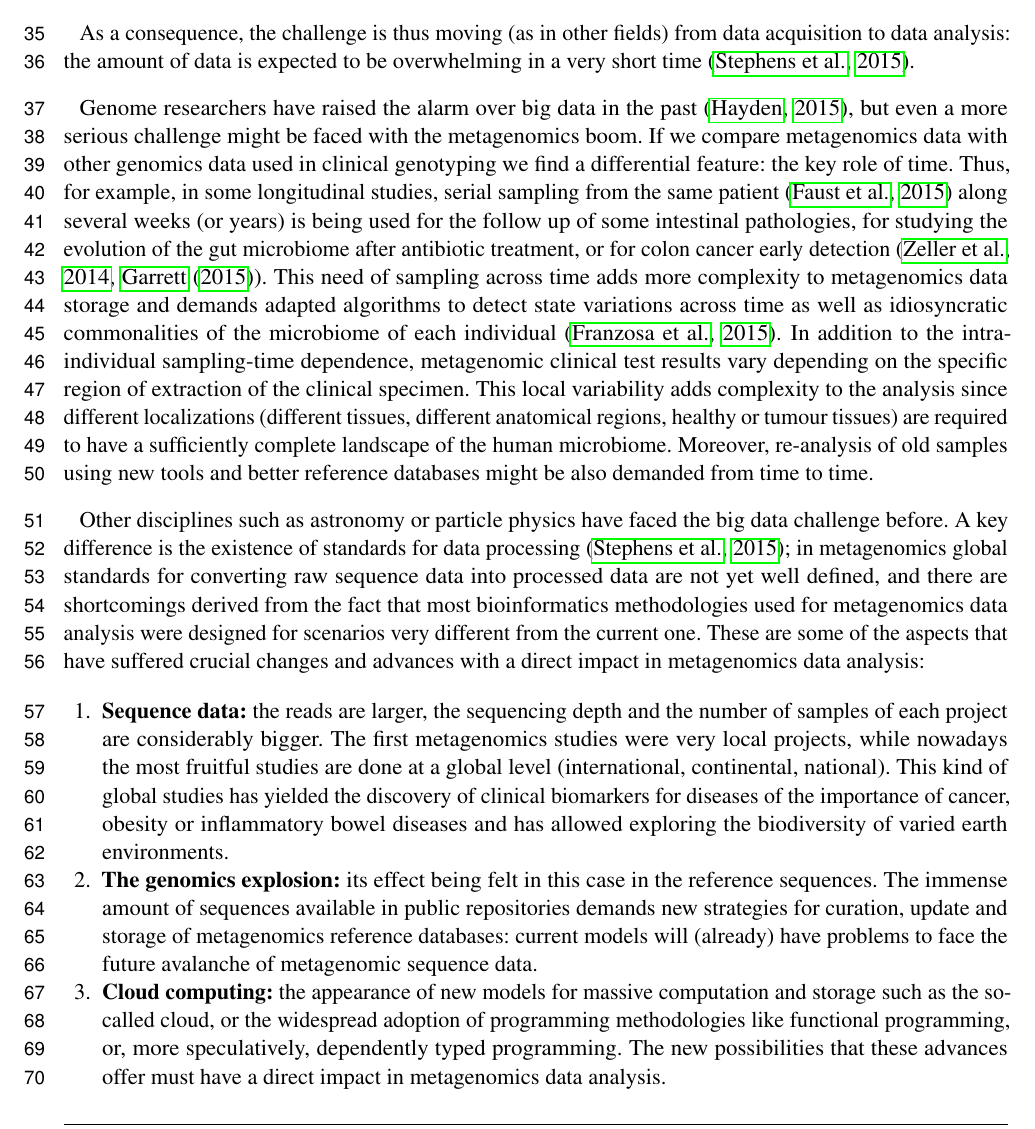
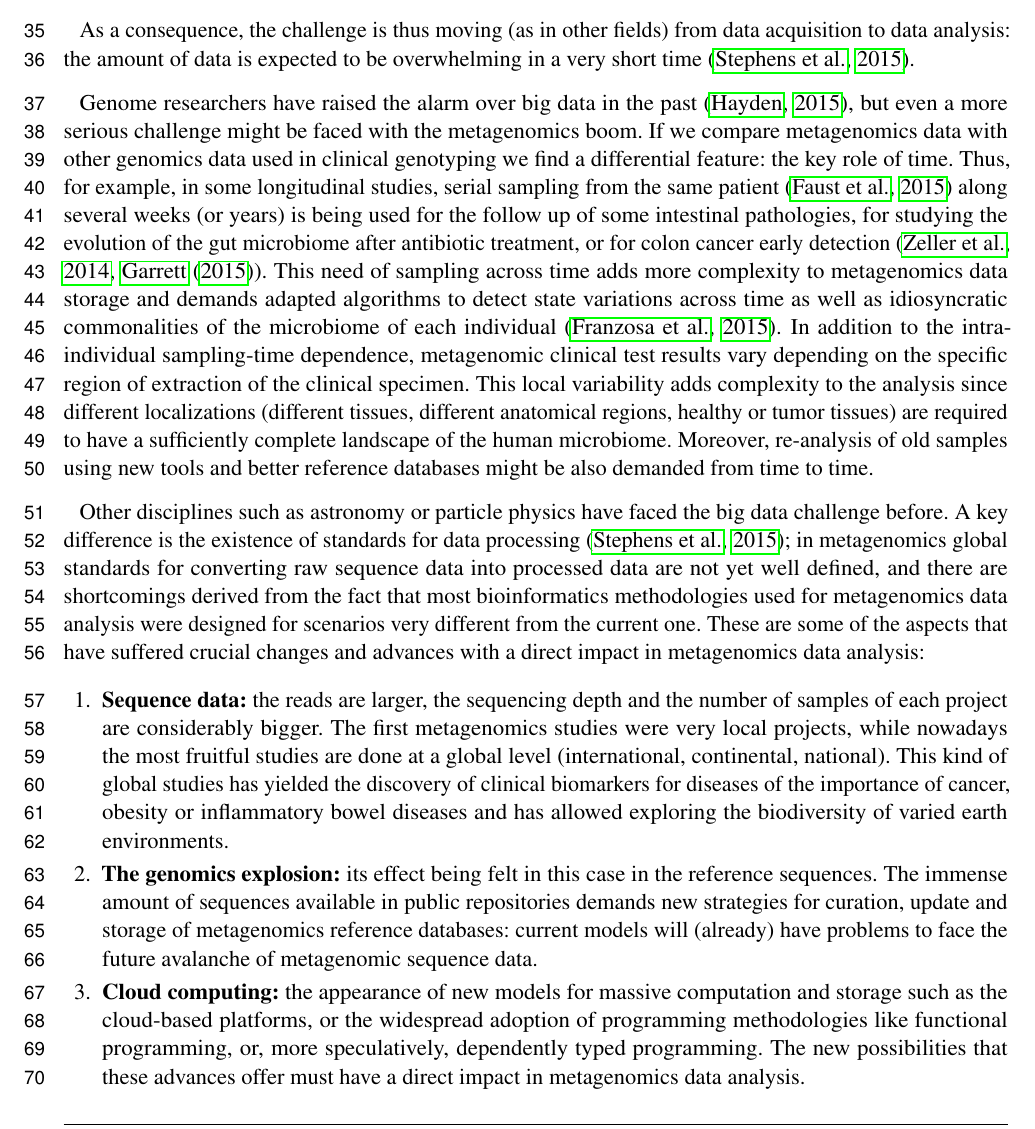
Before and after one commit to ohnosequences/mg7, a LaTeX document (docs/paper/out/paper.tex): part of page 2 of 12, cut so that both start at the same text. Compiled offline with pdfLaTeX.

Commit message:
Updated tex/pdf

```diff
--- a/docs/paper/out/paper.tex
+++ b/docs/paper/out/paper.tex
@@ -134,10 +134,10 @@ sampling-time dependence, metagenomic clinical test results vary
 depending on the specific region of extraction of the clinical specimen.
 This local variability adds complexity to the analysis since different
 localizations (different tissues, different anatomical regions, healthy
-or tumour tissues) are required to have a sufficiently complete
-landscape of the human microbiome. Moreover, re-analysis of old samples
-using new tools and better reference databases might be also demanded
-from time to time.
+or tumor tissues) are required to have a sufficiently complete landscape
+of the human microbiome. Moreover, re-analysis of old samples using new
+tools and better reference databases might be also demanded from time to
+time.
 
 Other disciplines such as astronomy or particle physics have faced the
 big data challenge before. A key difference is the existence of
@@ -151,7 +151,6 @@ and advances with a direct impact in metagenomics data analysis:
 
 \begin{enumerate}
 \def\labelenumi{\arabic{enumi}.}
-\tightlist
 \item
   \textbf{Sequence data:} the reads are larger, the sequencing depth and
   the number of samples of each project are considerably bigger. The
@@ -170,11 +169,11 @@ and advances with a direct impact in metagenomics data analysis:
   sequence data.
 \item
   \textbf{Cloud computing:} the appearance of new models for massive
-  computation and storage such as the so-called cloud, or the widespread
-  adoption of programming methodologies like functional programming, or,
-  more speculatively, dependently typed programming. The new
-  possibilities that these advances offer must have a direct impact in
-  metagenomics data analysis.
+  computation and storage such as the cloud-based platforms, or the
+  widespread adoption of programming methodologies like functional
+  programming, or, more speculatively, dependently typed programming.
+  The new possibilities that these advances offer must have a direct
+  impact in metagenomics data analysis.
 \item
   \textbf{Open science:} the new social manner to do science,
   particularly so in genomics, brings its own set of requirements.
```
Also changed, not shown: docs/paper/out/paper.pdf, docs/paper/out/paper.tex (2 more changed lines).
